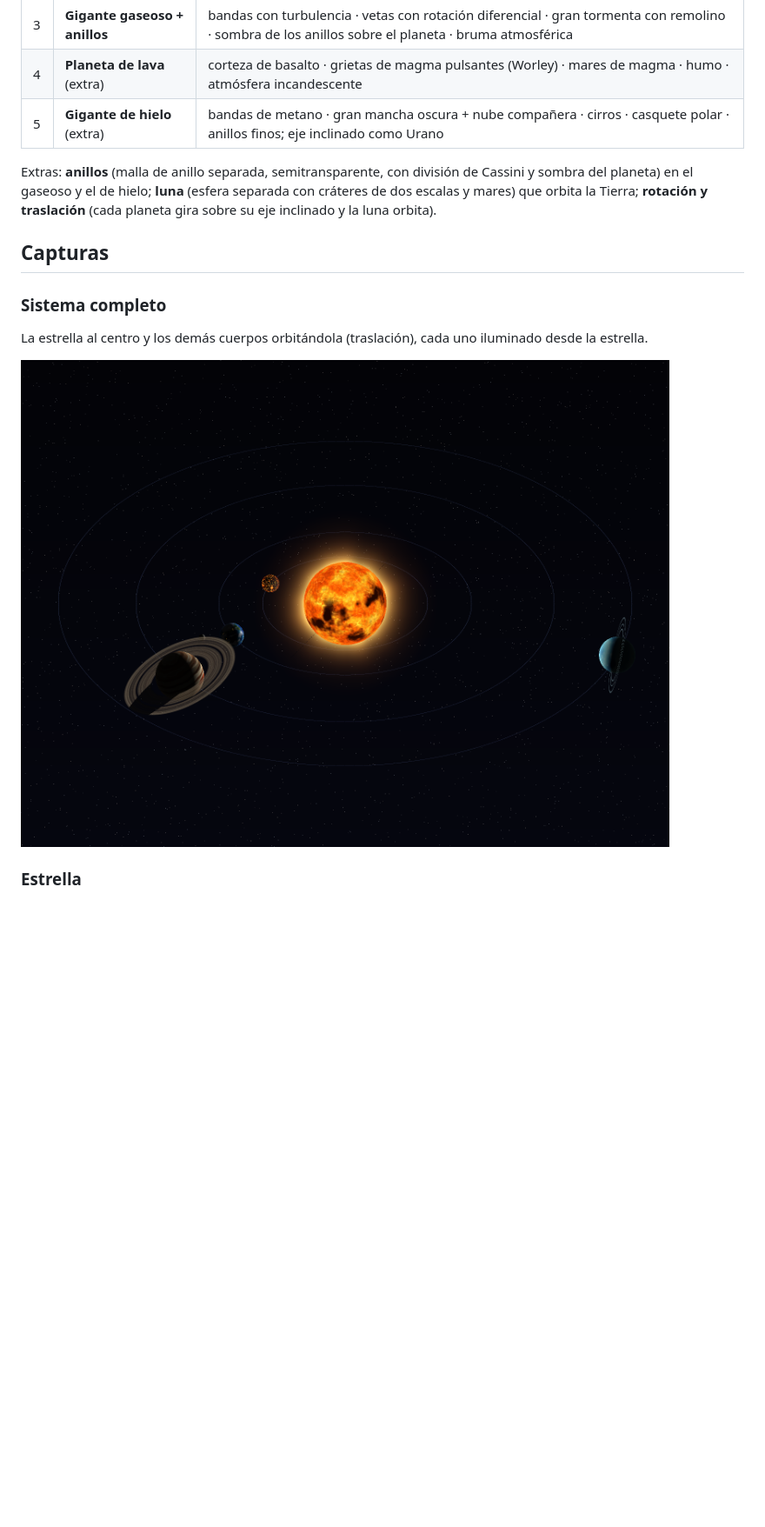
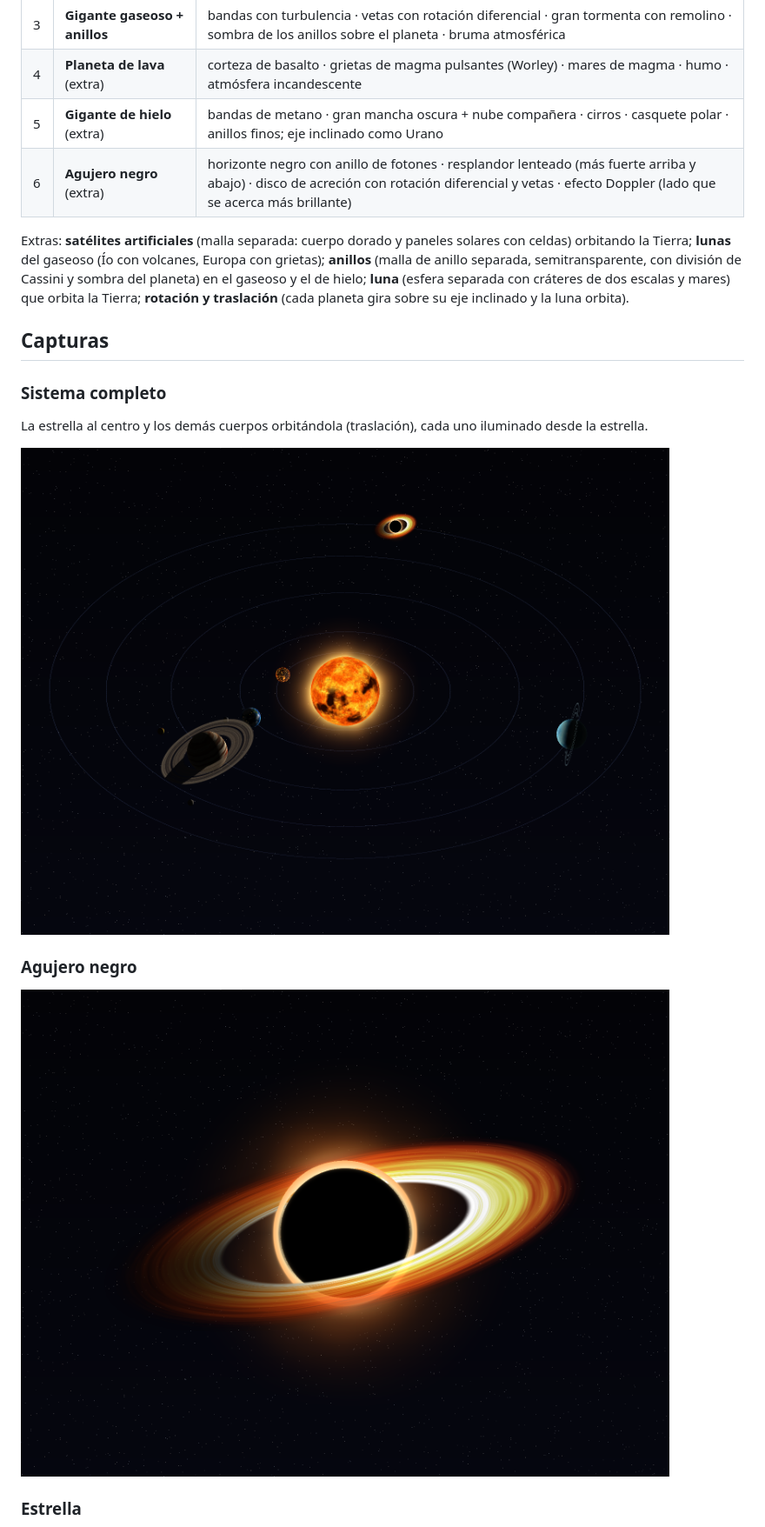
Before and after one commit to Pablownski/lab5-shaders, a Markdown page: README.md, the part around one of its changes. Shown at 87% size. GitHub-like rendering; pictures changed too: docs/agujero.png (added), docs/sistema.png; blank space fills up the shorter version.

```diff
--- a/README.md
+++ b/README.md
@@ -20,8 +20,9 @@ Controles: `1`–`5` cambia de cuerpo, `6` muestra el **sistema completo** (vist
 | 3 | **Gigante gaseoso + anillos** | bandas con turbulencia · vetas con rotación diferencial · gran tormenta con remolino · sombra de los anillos sobre el planeta · bruma atmosférica |
 | 4 | **Planeta de lava** (extra) | corteza de basalto · grietas de magma pulsantes (Worley) · mares de magma · humo · atmósfera incandescente |
 | 5 | **Gigante de hielo** (extra) | bandas de metano · gran mancha oscura + nube compañera · cirros · casquete polar · anillos finos; eje inclinado como Urano |
+| 6 | **Agujero negro** (extra) | horizonte negro con anillo de fotones · resplandor lenteado (más fuerte arriba y abajo) · disco de acreción con rotación diferencial y vetas · efecto Doppler (lado que se acerca más brillante) |
 
-Extras: **anillos** (malla de anillo separada, semitransparente, con división de Cassini y sombra del planeta) en el gaseoso y el de hielo; **luna** (esfera separada con cráteres de dos escalas y mares) que orbita la Tierra; **rotación y traslación** (cada planeta gira sobre su eje inclinado y la luna orbita).
+Extras: **satélites artificiales** (malla separada: cuerpo dorado y paneles solares con celdas) orbitando la Tierra; **lunas** del gaseoso (Ío con volcanes, Europa con grietas); **anillos** (malla de anillo separada, semitransparente, con división de Cassini y sombra del planeta) en el gaseoso y el de hielo; **luna** (esfera separada con cráteres de dos escalas y mares) que orbita la Tierra; **rotación y traslación** (cada planeta gira sobre su eje inclinado y la luna orbita).
 
 ## Capturas
 
@@ -30,6 +31,9 @@ La estrella al centro y los demás cuerpos orbitándola (traslación), cada uno
 
 ![Sistema](docs/sistema.png)
 
+### Agujero negro
+![Agujero negro](docs/agujero.png)
+
 ### Estrella
 ![Estrella](docs/estrella.png)
 
```
Also changed, not shown: other parts of README.md (+2 -2 lines), docs/gaseoso.png, docs/rocoso.png, 3 other files.
